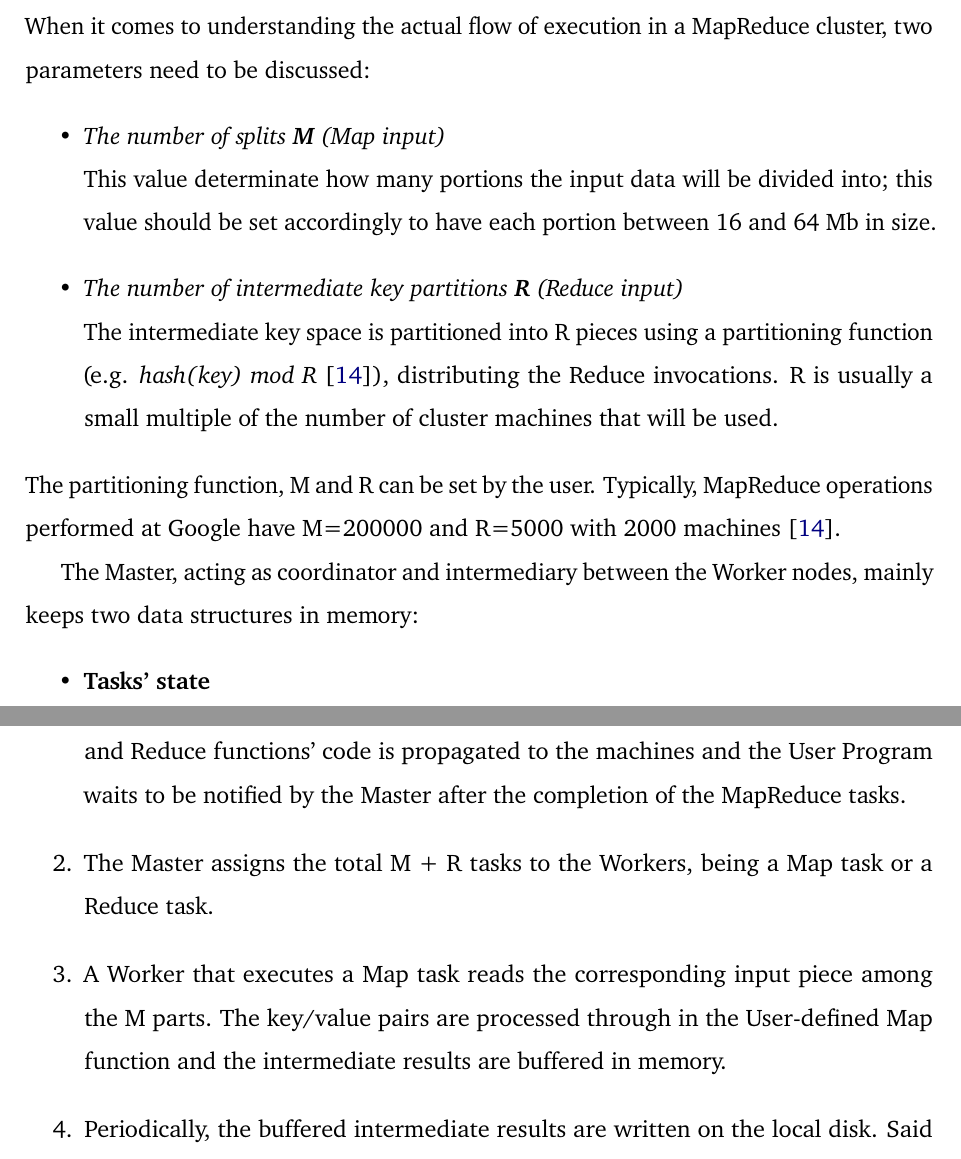
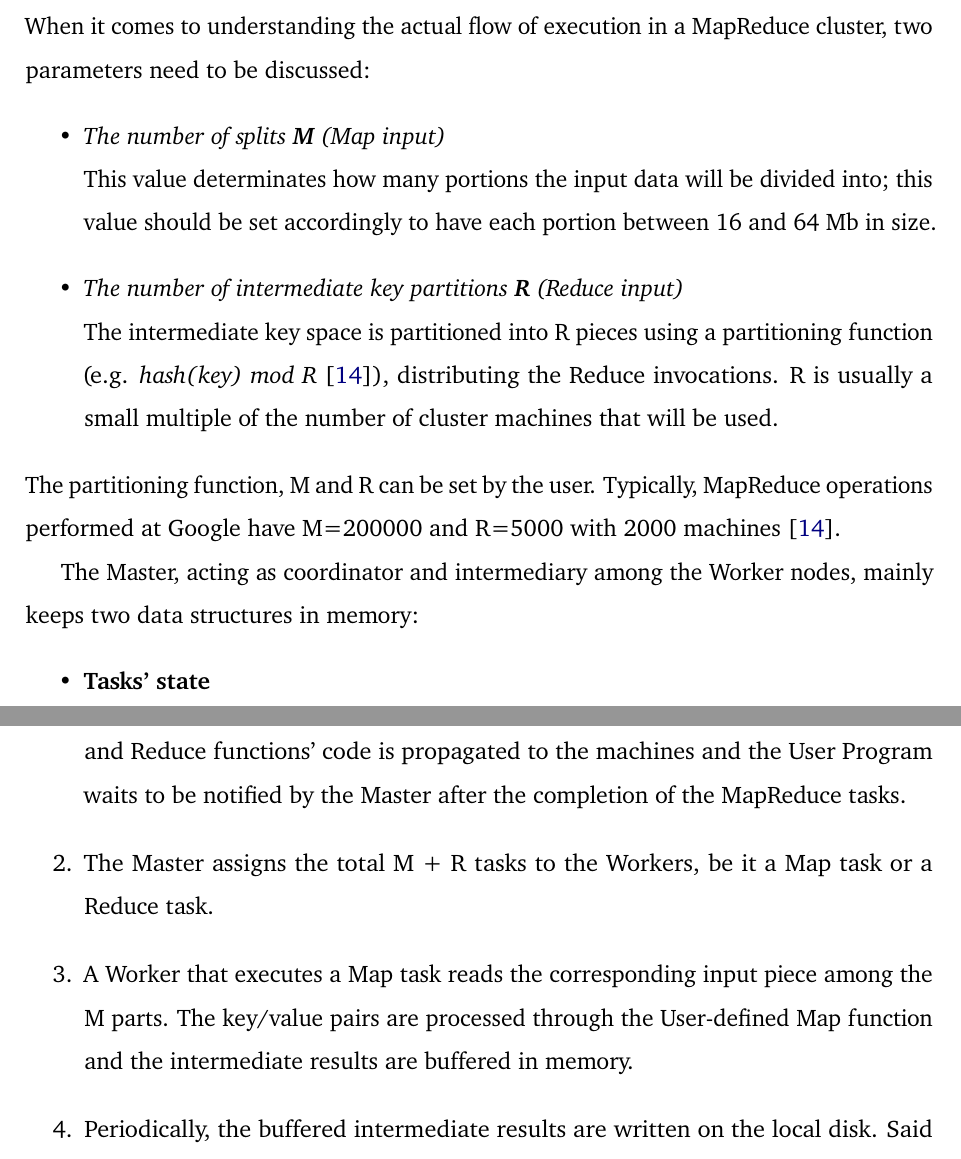
Before and after one commit to Tale152/master-thesis, a LaTeX thesis (main.tex, which reads document/chapters/chapter_4/sections/5_execution_flow.tex): two parts of pages 53 and 54 of 57, joined at a grey line, cut so that both start at the same text. Compiled offline with pdfLaTeX.

Commit message:
grammatical corrections - section 4.5

```diff
--- a/document/chapters/chapter_4/sections/5_execution_flow.tex
+++ b/document/chapters/chapter_4/sections/5_execution_flow.tex
@@ -2,13 +2,13 @@
 When it comes to understanding the actual flow of execution in a MapReduce cluster, two parameters need to be discussed:
 \begin{itemize}
     \item \textit{The number of splits \textbf{M} (Map input)}\\
-    This value determinate how many portions the input data will be divided into; this value should be set accordingly to have each portion between 16 and 64 Mb in size.
+    This value determinates how many portions the input data will be divided into; this value should be set accordingly to have each portion between 16 and 64 Mb in size.
     \item \textit{The number of intermediate key partitions \textbf{R} (Reduce input)}\\
     The intermediate key space is partitioned into R pieces using a partitioning function (e.g. \textit{hash(key) mod R} \cite{google_mapreduce}), distributing the Reduce invocations. R is usually a small multiple of the number of cluster machines that will be used.
 \end{itemize}
 The partitioning function, M and R can be set by the user. Typically, MapReduce operations performed at Google have M=200000 and R=5000 with 2000 machines \cite{google_mapreduce}.
 
-The Master, acting as coordinator and intermediary between the Worker nodes, mainly keeps two data structures in memory:
+The Master, acting as coordinator and intermediary among the Worker nodes, mainly keeps two data structures in memory:
 \begin{itemize}
     \item \textbf{Tasks' state}\\
     For every Map task and every Reduce task (for a total number of M + R), the Master keeps track of the current state, that can be either idle, in progress or completed.
@@ -26,8 +26,8 @@ The Master, acting as coordinator and intermediary between the Worker nodes, mai
 \textit{Figure \ref{fig:mapreduce_execution_flow}} shows an example of execution flow (the enumeration in the following list corresponds to the numeric labels displayed in the figure) with M=5, R=2 and 6 machines (the R parameter has not an optimal value, but this is done only for explanatory reasons):
 \begin{enumerate}
     \item The MapReduce library on the User program side splits the input accordingly to the M parameter and starts many copies of the program on the cluster's machines. One of the machines acts as the Master and the others as Workers (\textit{section \ref{map_reduce_architecture}}). The Map and Reduce functions' code is propagated to the machines and the User Program waits to be notified by the Master after the completion of the MapReduce tasks.
-    \item The Master assigns the total M + R tasks to the Workers, being a Map task or a Reduce task.
-    \item A Worker that executes a Map task reads the corresponding input piece among the M parts. The key/value pairs are processed through in the User-defined Map function and the intermediate results are buffered in memory.
+    \item The Master assigns the total M + R tasks to the Workers, be it a Map task or a Reduce task.
+    \item A Worker that executes a Map task reads the corresponding input piece among the M parts. The key/value pairs are processed through the User-defined Map function and the intermediate results are buffered in memory.
     \item Periodically, the buffered intermediate results are written on the local disk. Said results are partitioned locally in R regions following the partitioning function. After that, the Worker communicates the location of such results to the Master which, in turn, forwards this information to the Reduce Workers.
     \item When a Worker is notified about the availability of new results, it reads them (using the location previously provided) from the correct Workers and, once it has all the data for its region, it sorts such data using the intermediate key, grouping together data that belongs to the same key. If the intermediate data is too large to fit in memory, the sorting is done using the disk.
     \item The Worker iterates over the data and, for each key, performs the Reduce function provided by the User. This produces a file containing all the Reduce results for the region handled by the Worker.
```
